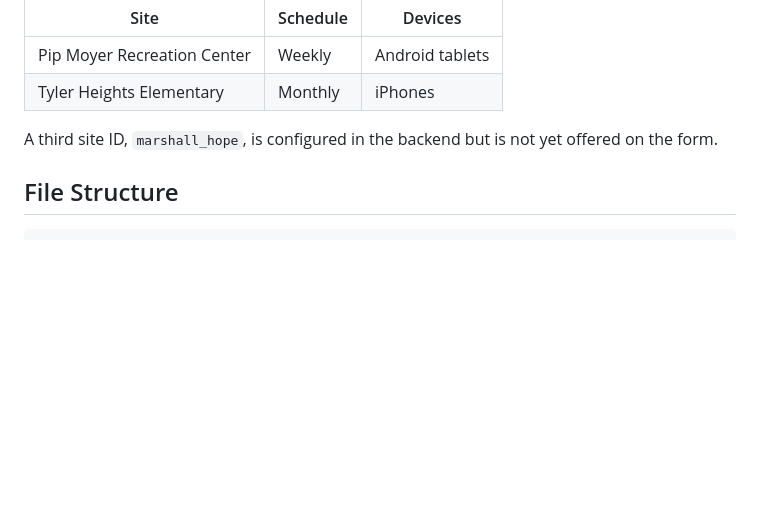
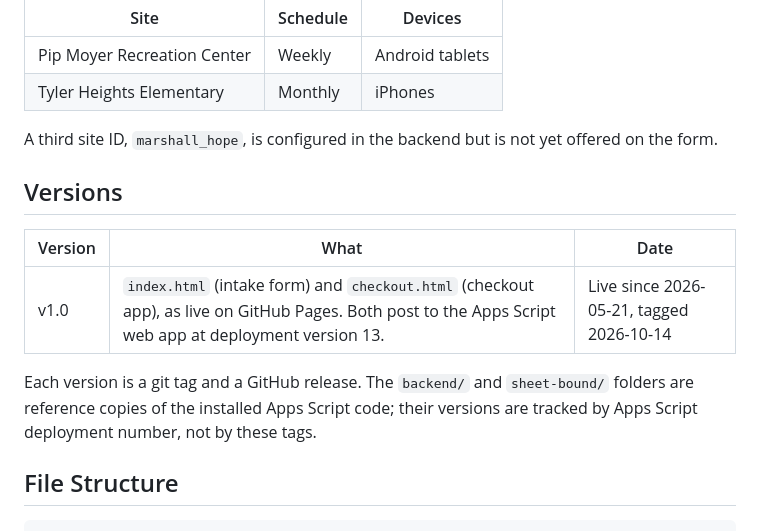
Before and after one commit to blessedintech/food-pantry-intake, a Markdown page: README.md, the part around the change. Drawn GitHub-style; blank space fills up the shorter version.

Commit message:
README: record v1.0 of the pages
Co-Authored-By: Claude Opus 5.5 <noreply@anthropic.com>
Claude-Session: https://claude.ai/code/session_0162TUJA9szTymGVpE6HqrCb

````diff
--- a/README.md
+++ b/README.md
@@ -56,6 +56,14 @@ See [docs/SETUP_GUIDE.md](docs/SETUP_GUIDE.md) for setup instructions and [docs/
 
 A third site ID, `marshall_hope`, is configured in the backend but is not yet offered on the form.
 
+## Versions
+
+| Version | What | Date |
+|---------|------|------|
+| v1.0 | `index.html` (intake form) and `checkout.html` (checkout app), as live on GitHub Pages. Both post to the Apps Script web app at deployment version 13. | Live since 2026-05-21, tagged 2026-10-14 |
+
+Each version is a git tag and a GitHub release. The `backend/` and `sheet-bound/` folders are reference copies of the installed Apps Script code; their versions are tracked by Apps Script deployment number, not by these tags.
+
 ## File Structure
 
 ```
````
